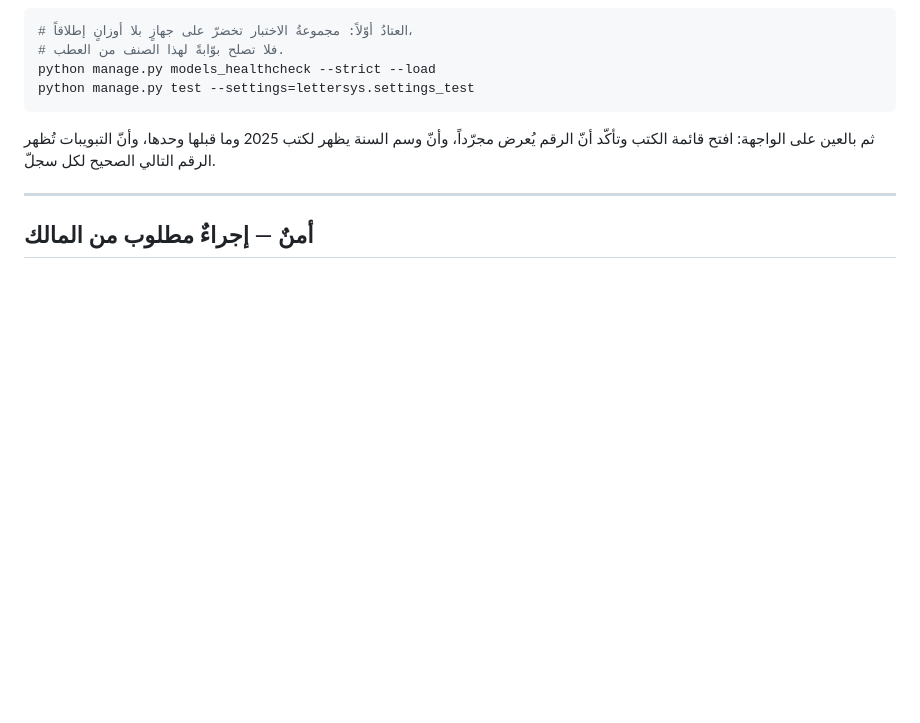
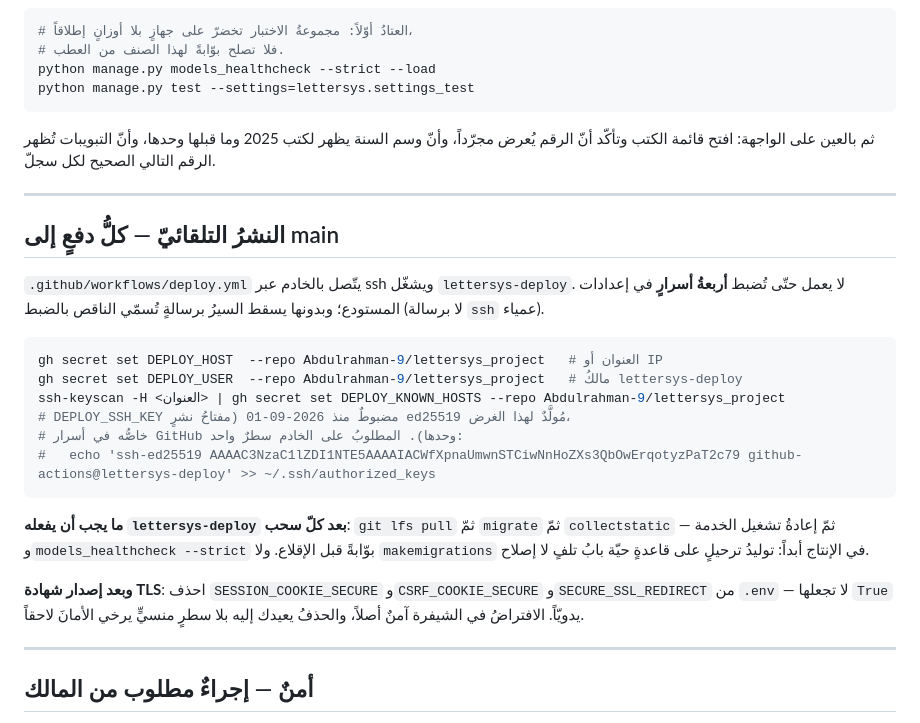
Before and after one commit to Abdulrahman-9/lettersys_project, a Markdown page: docs/LAUNCH_RUNBOOK.md, the part around the change. GitHub-like rendering; blank space fills up the shorter version.

Commit message:
docs(deploy): قسمُ النشر التلقائيّ — الأسرارُ الأربعة وعقدُ سكربت الخادم
يوثّق ما كان يعيش في المحادثة وحدها: الأسرارُ المطلوبة، والمفتاحُ العامُّ الذي
يُضاف على الخادم، وما يجب أن يفعله lettersys-deploy بعد كلّ سحب (lfs pull ثمّ
migrate ثمّ collectstatic)، ولا makemigrations في الإنتاج أبداً. وبندُ ما بعد
الشهادة: تُحذَف متغيّراتُ إرخاء الكوكيز من .env لا تُقلَب يدويّاً.

Co-Authored-By: Claude Opus 5 (1M context) <noreply@anthropic.com>

````diff
--- a/docs/LAUNCH_RUNBOOK.md
+++ b/docs/LAUNCH_RUNBOOK.md
@@ -146,6 +146,32 @@ python manage.py test --settings=lettersys.settings_test
 
 ---
 
+## النشرُ التلقائيّ — كلُّ دفعٍ إلى main
+
+`.github/workflows/deploy.yml` يتّصل بالخادم عبر ssh ويشغّل `lettersys-deploy`.
+لا يعمل حتّى تُضبط **أربعةُ أسرارٍ** في إعدادات المستودع؛ وبدونها يسقط السيرُ
+برسالةٍ تُسمّي الناقص بالضبط (لا برسالة `ssh` عمياء).
+
+```bash
+gh secret set DEPLOY_HOST  --repo Abdulrahman-9/lettersys_project   # العنوان أو IP
+gh secret set DEPLOY_USER  --repo Abdulrahman-9/lettersys_project   # مالكُ lettersys-deploy
+ssh-keyscan -H <العنوان> | gh secret set DEPLOY_KNOWN_HOSTS --repo Abdulrahman-9/lettersys_project
+# DEPLOY_SSH_KEY مضبوطٌ منذ 2026-09-01 (مفتاحُ نشرٍ ed25519 مُولَّدٌ لهذا الغرض،
+# خاصُّه في أسرار GitHub وحدها). المطلوبُ على الخادم سطرٌ واحد:
+#   echo 'ssh-ed25519 AAAAC3NzaC1lZDI1NTE5AAAAIACWfXpnaUmwnSTCiwNnHoZXs3QbOwErqotyzPaT2c79 github-actions@lettersys-deploy' >> ~/.ssh/authorized_keys
+```
+
+**ما يجب أن يفعله `lettersys-deploy` بعد كلّ سحب**: `git lfs pull` ثمّ `migrate`
+ثمّ `collectstatic` ثمّ إعادةُ تشغيل الخدمة — و`models_healthcheck --strict`
+بوّابةً قبل الإقلاع. ولا `makemigrations` في الإنتاج أبداً: توليدُ ترحيلٍ على
+قاعدةٍ حيّة بابُ تلفٍ لا إصلاح.
+
+**وبعد إصدار شهادة TLS**: احذف `SESSION_COOKIE_SECURE` و`CSRF_COOKIE_SECURE`
+و`SECURE_SSL_REDIRECT` من `.env` — لا تجعلها `True` يدويّاً. الافتراضُ في
+الشيفرة آمنٌ أصلاً، والحذفُ يعيدك إليه بلا سطرٍ منسيٍّ يرخي الأمانَ لاحقاً.
+
+---
+
 ## أمنٌ — إجراءٌ مطلوب من المالك
 
 كلمة سرّ SQL Server `Migrate@2026!` كانت مكتوبةً في
````
